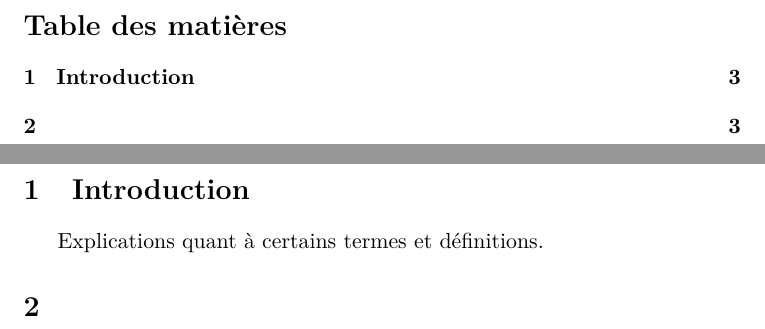
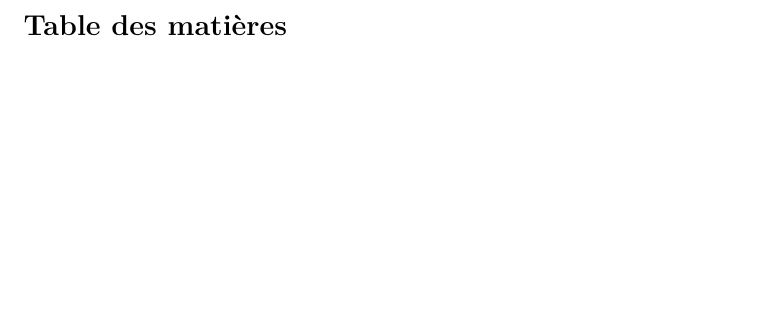
Before and after one commit to Magelfik/regles-serv-mc-2018, a LaTeX document (rules.tex): two parts of pages 2 and 3 of 3 before the commit and part of page 2 of 2 after it, the two joined at a grey line, cut so that both start at the same text, the shorter picture padded with empty space. Compiled offline with pdfLaTeX.

Commit message:
Rolled back to empty document, implementing features in branches.

```diff
--- a/rules.tex
+++ b/rules.tex
@@ -18,9 +18,5 @@
 \tableofcontents
 \clearpage
 
-\section{Introduction}
-Explications quant \`a certains termes et d\'efinitions.
-\section{}
-
 \clearpage
 \end{document}
```
